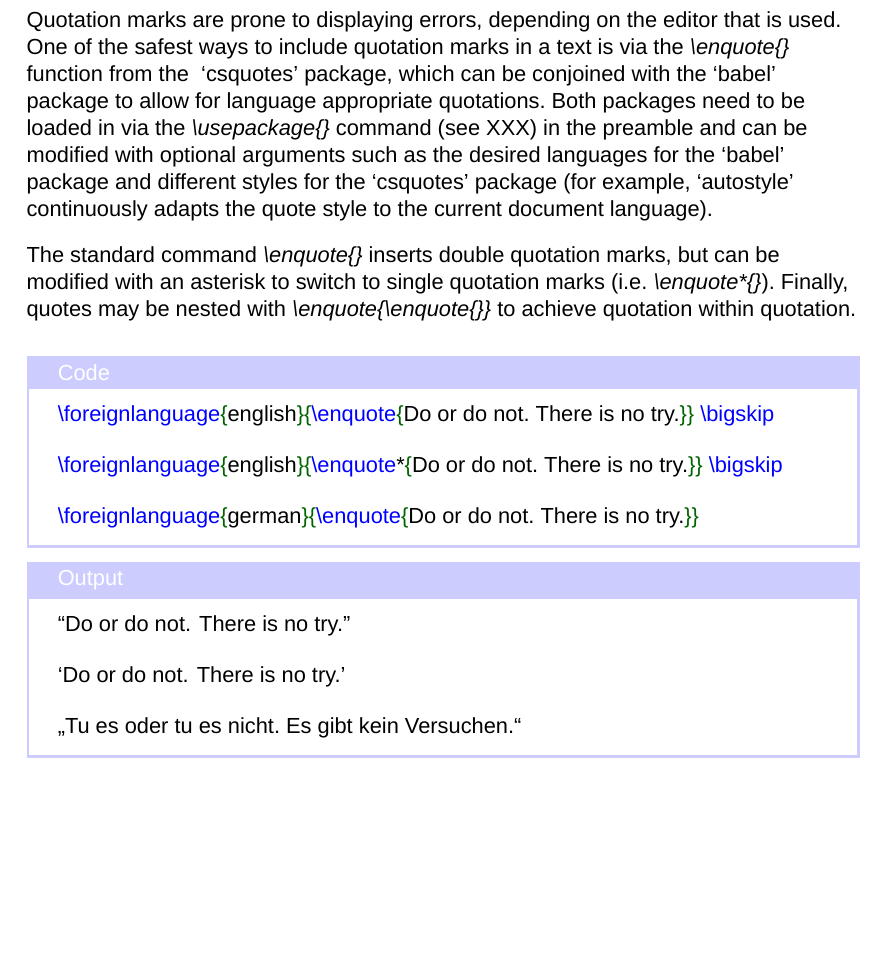
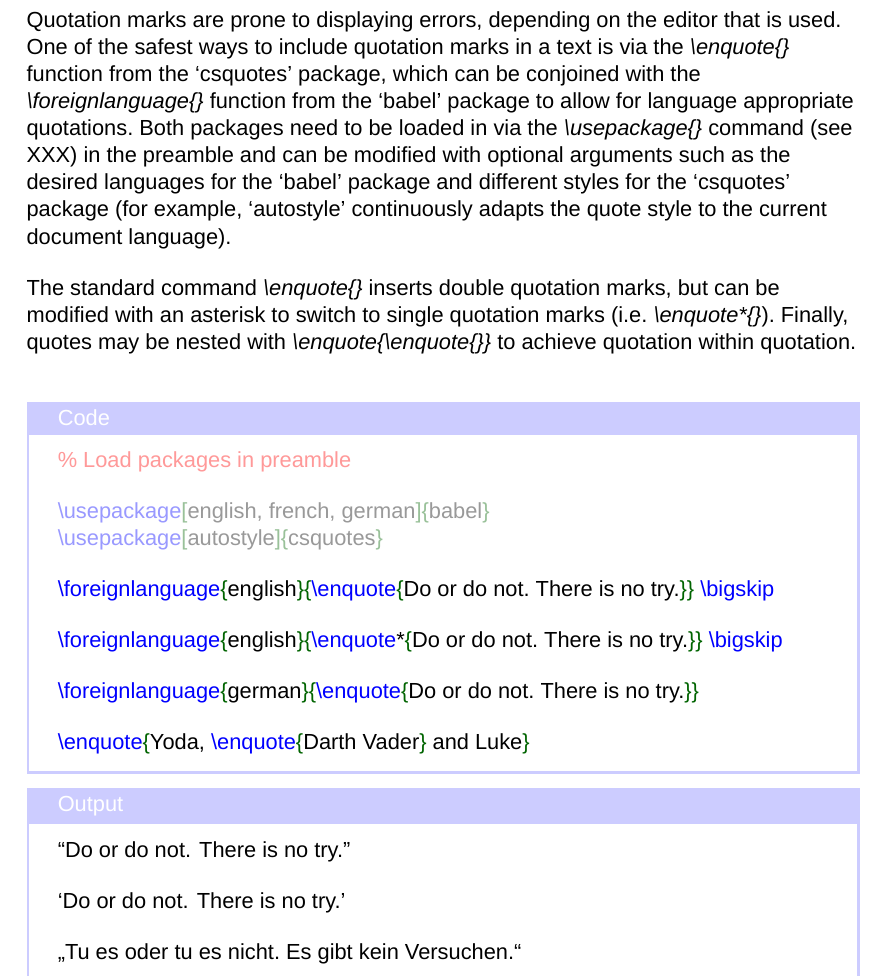
Before and after one commit to ddlowey/LaTeX_Tutorial, a LaTeX document (LaTeX_Tutorial.ltx): part of page 6 of 7, cut so that both start at the same text, the shorter picture padded with empty space. Compiled offline with XeLaTeX; a missing font is replaced by an installed copy or a similar font.

Commit message:
Updated chapter 3.4

```diff
--- a/LaTeX_Tutorial.ltx
+++ b/LaTeX_Tutorial.ltx
@@ -554,9 +554,10 @@
 
 			Quotation marks are prone to displaying errors, depending on the editor that is used.
 
-			One of the safest ways to include quotation marks in a text is via the \textit{\textbackslash enquote\{\}} function from the \foreignlanguage{english}{
-			\enquote*{csquotes}} package,
-			which can be conjoined with the \foreignlanguage{english}{\enquote*{babel}} package to allow for language appropriate quotations.
+			One of the safest ways to include quotation marks in a text is via the \textit{\textbackslash enquote\{\}} function from the
+			\foreignlanguage{english}{\enquote*{csquotes}} package,
+			which can be conjoined with the \textit{\textbackslash foreignlanguage\{\}} function from the \foreignlanguage{english}{\enquote*{babel}} package to
+			allow for language appropriate quotations.
 			Both packages need to be loaded in via the \textit{\textbackslash usepackage\{\}} command (see XXX) in the preamble and can be
 			modified with optional arguments such as the desired languages for the \foreignlanguage{english}{\enquote*{babel}} package and
 			different styles for the \foreignlanguage{english}{\enquote*{csquotes}} package (for example, \foreignlanguage{english}{\enquote*{autostyle}}
@@ -576,6 +577,18 @@
 
 				\begin{tcolorbox}[title=Code, colframe=blue!20, sharp corners, colback=white]
 
+					\textcolor{red!40}{\% Load packages in preamble}
+
+						\bigskip
+
+					\textcolor{blue!40}{\textbackslash usepackage}\textcolor{DarkGreen!40}{[}\textcolor{black!40}{english, french, german}\textcolor{
+						DarkGreen!40}{]}\textcolor{DarkGreen!40}{\{}\textcolor{black!40}{babel}\textcolor{DarkGreen!40}{\}}
+
+					\textcolor{blue!40}{\textbackslash usepackage}\textcolor{DarkGreen!40}{[}\textcolor{black!40}{autostyle}\textcolor{
+						DarkGreen!40}{]}\textcolor{DarkGreen!40}{\{}\textcolor{black!40}{csquotes}\textcolor{DarkGreen!40}{\}}
+
+						\bigskip
+
 					\textcolor{blue}{\textbackslash foreignlanguage}\textcolor{DarkGreen}{\{}english\textcolor{DarkGreen}{\}\{}\textcolor{
 						blue}{\textbackslash enquote}\textcolor{DarkGreen}{\{}Do or do not. There is no try.\textcolor{DarkGreen}{\}\}}
 						\textcolor{blue}{\textbackslash bigskip} \bigskip
@@ -585,7 +598,10 @@
 						\textcolor{blue}{\textbackslash bigskip} \bigskip
 
 					\textcolor{blue}{\textbackslash foreignlanguage}\textcolor{DarkGreen}{\{}german\textcolor{DarkGreen}{\}\{}\textcolor{
-						blue}{\textbackslash enquote}\textcolor{DarkGreen}{\{}Do or do not. There is no try.\textcolor{DarkGreen}{\}\}}
+						blue}{\textbackslash enquote}\textcolor{DarkGreen}{\{}Do or do not. There is no try.\textcolor{DarkGreen}{\}\}}  \bigskip
+
+					\textcolor{blue}{\textbackslash enquote}\textcolor{DarkGreen}{\{}Yoda, \textcolor{blue}{\textbackslash enquote}\textcolor{
+						DarkGreen}{\{}Darth Vader\textcolor{DarkGreen}{\}} and Luke\textcolor{DarkGreen}{\}}
 
 				\end{tcolorbox}
 
@@ -595,7 +611,9 @@
 
 					\foreignlanguage{english}{\enquote*{Do or do not. There is no try.}} \bigskip
 
-					\foreignlanguage{german}{\enquote{Tu es oder tu es nicht. Es gibt kein Versuchen.}}
+					\foreignlanguage{german}{\enquote{Tu es oder tu es nicht. Es gibt kein Versuchen.}} \bigskip
+
+					\enquote{Yoda, \enquote{Darth Vader} and Luke}
 
 				\end{tcolorbox}
 
```
Also changed, not shown: LaTeX_Tutorial.pdf.
